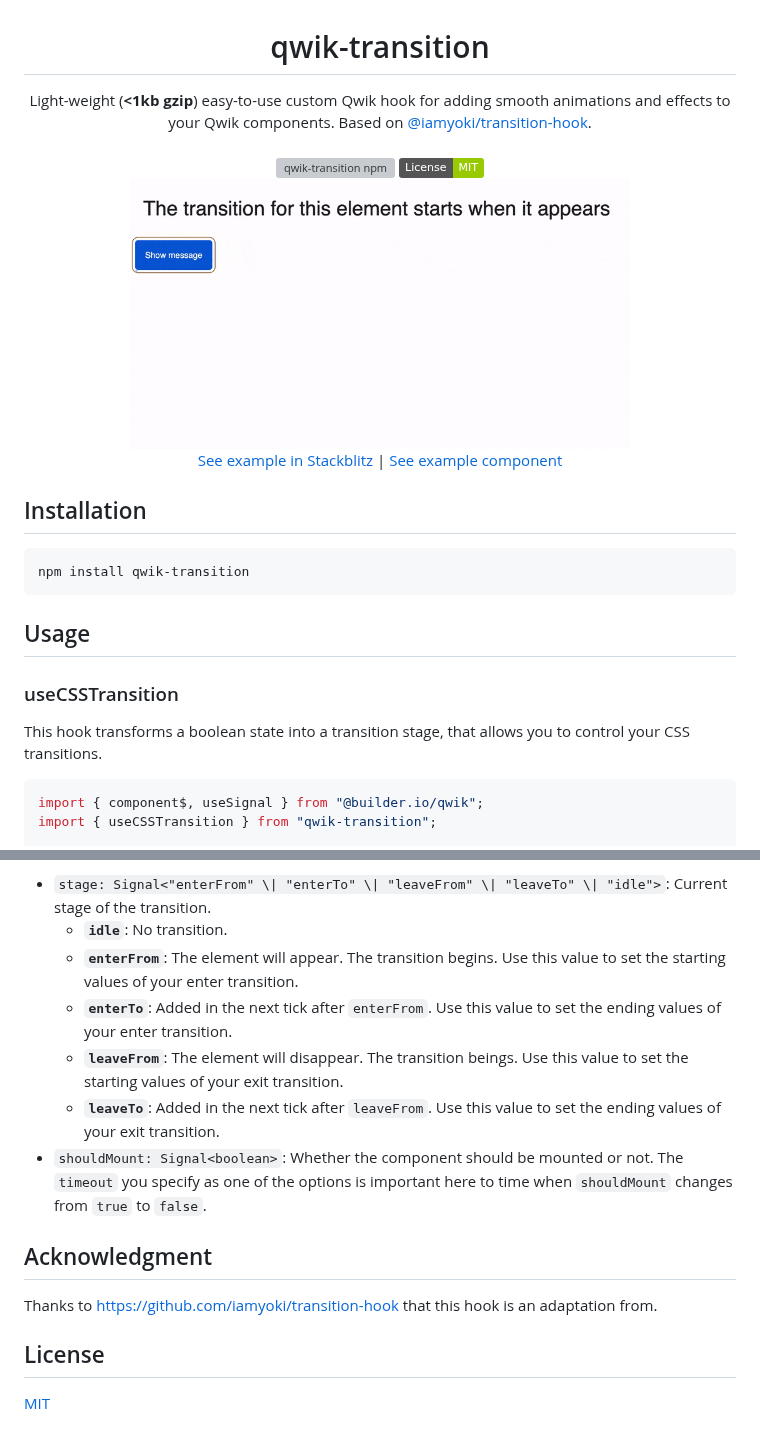
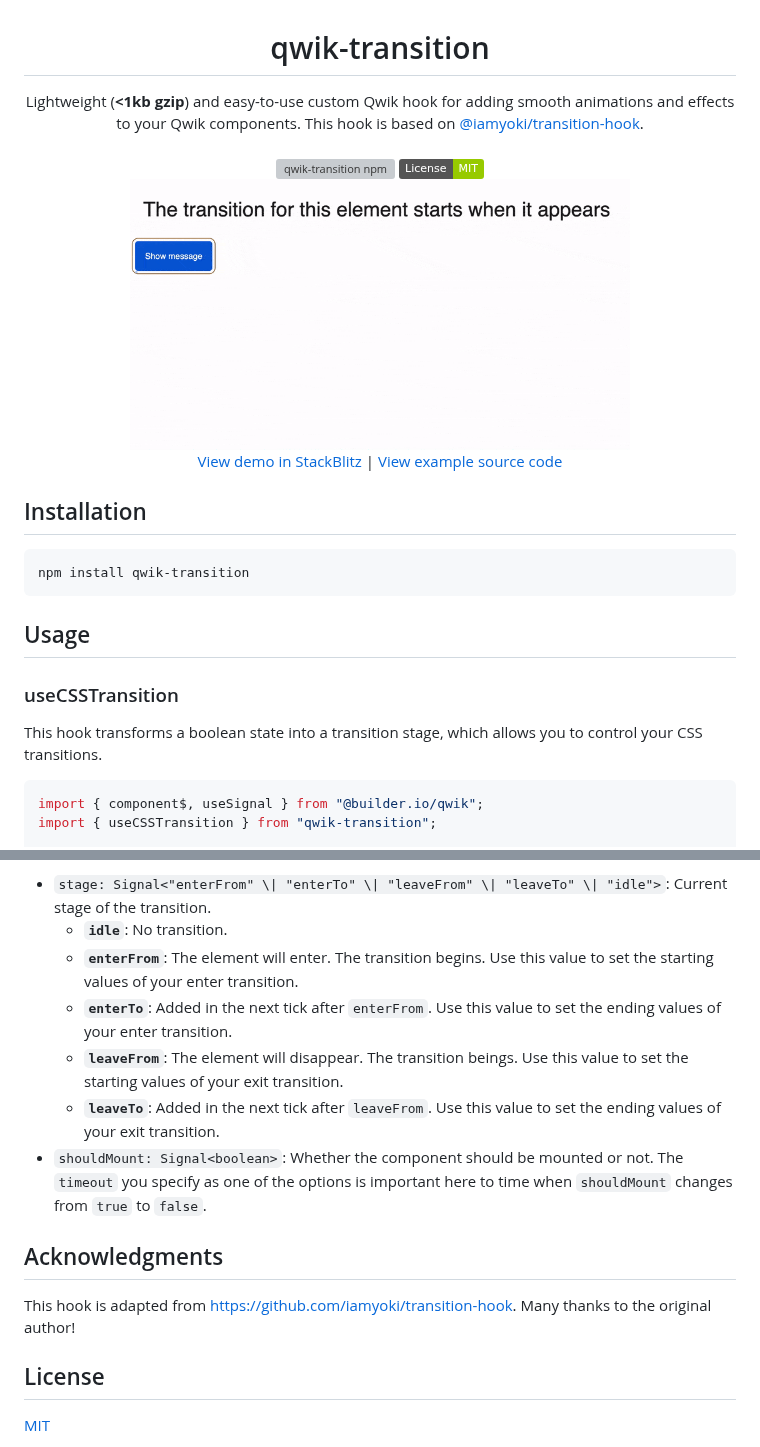
Before and after one commit to voluntadpear/qwik-transition, a Markdown page: README.md, 2 parts joined by grey strips. GitHub-like rendering; badges without logos; grey boxes are pictures that could not be loaded.

Commit message:
Fix wording in README

````diff
--- a/README.md
+++ b/README.md
@@ -8,7 +8,7 @@
 <h1 align='center'>qwik-transition</h1>
 
 <div align='center'>
-Light-weight (<strong><1kb gzip</strong>) easy-to-use custom Qwik hook for adding smooth animations and effects to your Qwik components. Based on <a href="https://github.com/iamyoki/transition-hook">@iamyoki/transition-hook</a>.
+Lightweight (<strong><1kb gzip</strong>) and easy-to-use custom Qwik hook for adding smooth animations and effects to your Qwik components. This hook is based on <a href="https://github.com/iamyoki/transition-hook">@iamyoki/transition-hook</a>.
 <br><br>
   <a href='https://img.shields.io/npm/v/qwik-transition?label=npm%20version'>
   <img src='https://img.shields.io/npm/v/qwik-transition?label=npm%20version' alt='qwik-transition npm'>
@@ -23,8 +23,8 @@ Light-weight (<strong><1kb gzip</strong>) easy-to-use custom Qwik hook for addin
     <img src="https://github.com/voluntadpear/qwik-transition/raw/main/markdown-assets/qwik-transition-demo.gif" width="500" alt="example">
   </a>
   <br>
-  <a href="https://stackblitz.com/edit/qwik-starter-jbwvdb?file=src/routes/index.tsx" target="_blank">See example in Stackblitz</a> |
-  <a href="https://github.com/voluntadpear/qwik-transition/blob/main/src/example/app.tsx" target="_blank">See example component</a>
+  <a href="https://stackblitz.com/edit/qwik-starter-jbwvdb?file=src/routes/index.tsx" target="_blank">View demo in StackBlitz</a> |
+  <a href="https://github.com/voluntadpear/qwik-transition/blob/main/src/example/app.tsx" target="_blank">View example source code</a>
 </p>
 
 ## Installation
@@ -37,7 +37,7 @@ npm install qwik-transition
 
 ### useCSSTransition
 
-This hook transforms a boolean state into a transition stage, that allows you to control your CSS transitions.
+This hook transforms a boolean state into a transition stage, which allows you to control your CSS transitions.
 
 ```jsx
 import { component$, useSignal } from "@builder.io/qwik";
@@ -91,15 +91,15 @@ const { stage, shouldMount } = useCSSTransition(onOff, {
 **Returns:**
 * `stage: Signal<"enterFrom" \| "enterTo" \| "leaveFrom" \| "leaveTo" \| "idle">`: Current stage of the transition.
   * **`idle`**: No transition.
-  * **`enterFrom`**: The element will appear. The transition begins. Use this value to set the starting values of your enter transition.
+  * **`enterFrom`**: The element will enter. The transition begins. Use this value to set the starting values of your enter transition.
   * **`enterTo`**: Added in the next tick after `enterFrom`. Use this value to set the ending values of your enter transition.
   * **`leaveFrom`**: The element will disappear. The transition beings. Use this value to set the starting values of your exit transition.
   * **`leaveTo`**: Added in the next tick after `leaveFrom`. Use this value to set the ending values of your exit transition.
 * `shouldMount: Signal<boolean>`: Whether the component should be mounted or not. The `timeout` you specify as one of the options is important here to time when `shouldMount` changes from `true` to `false`.
 
-## Acknowledgment
+## Acknowledgments
 
-Thanks to https://github.com/iamyoki/transition-hook that this hook is an adaptation from.
+This hook is adapted from https://github.com/iamyoki/transition-hook. Many thanks to the original author!
 
 ## License
 
````
